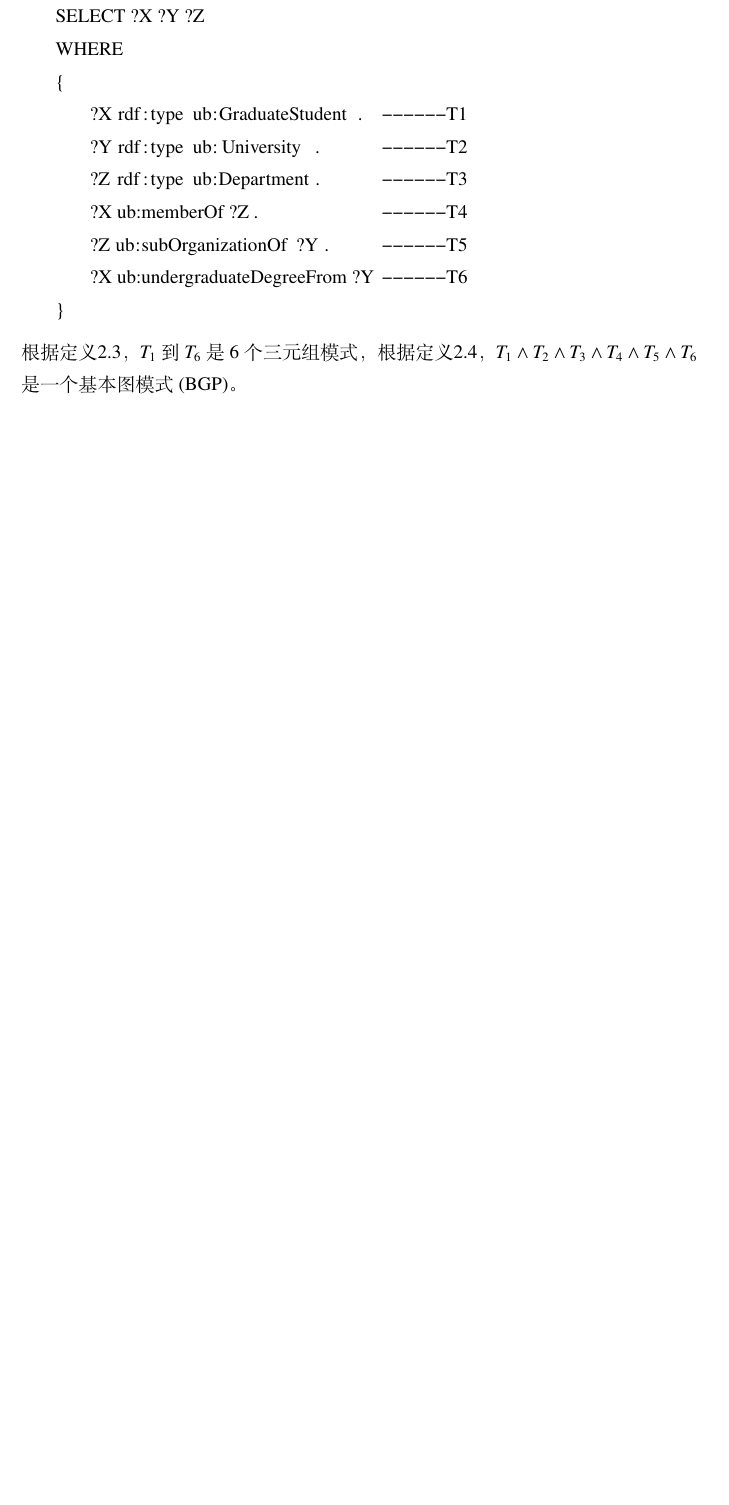
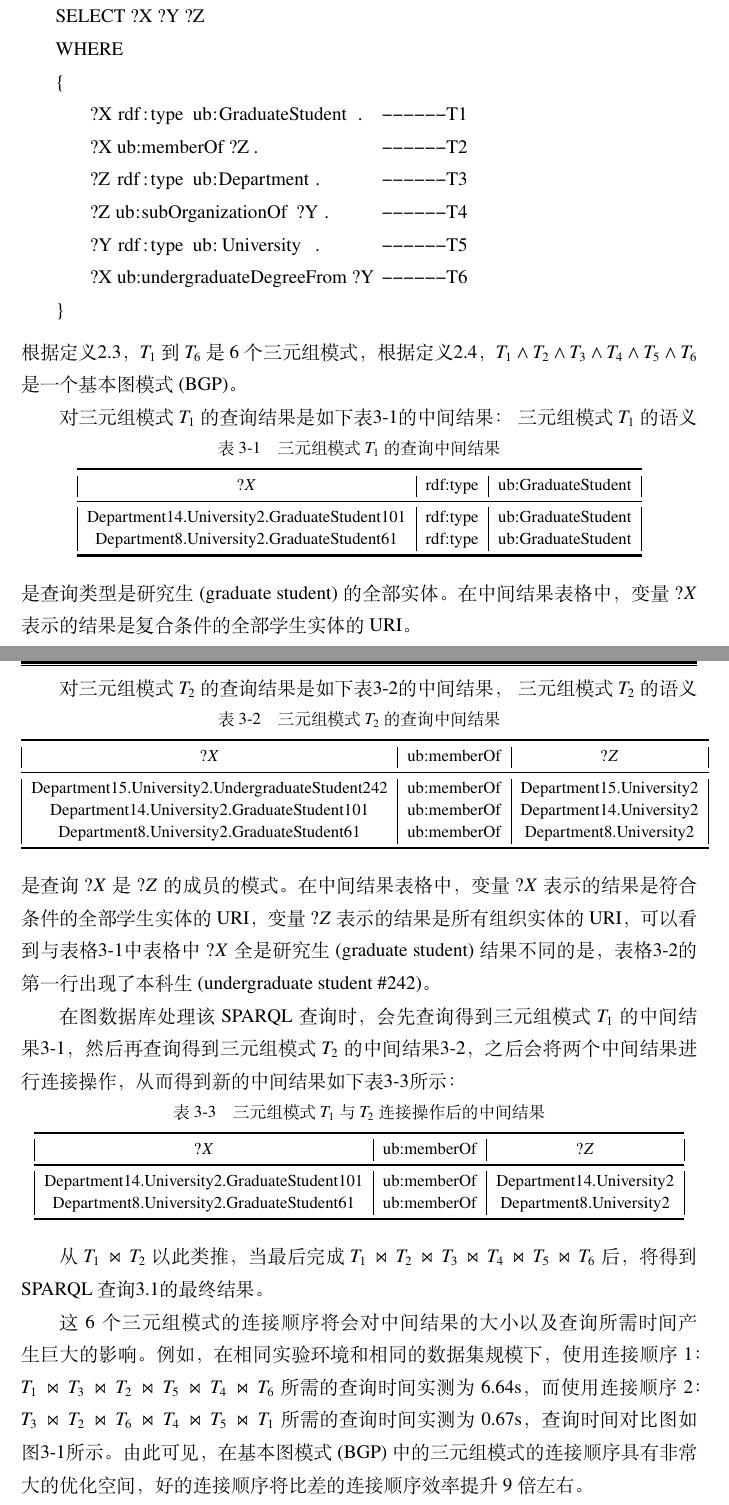
Before and after one commit to Mark-Fenng/UndergraduateThesis, a LaTeX thesis (main.tex, which reads body/introduction.tex): part of page 20 of 26 before the commit and two parts of pages 20 and 21 of 27 after it, the two joined at a grey line, cut so that both start at the same text, the shorter picture padded with empty space. Compiled offline with XeLaTeX; a missing font is replaced by an installed copy or a similar font.

Commit message:
Finished describing the BGP background

```diff
--- a/body/introduction.tex
+++ b/body/introduction.tex
@@ -264,12 +264,63 @@ SPARQL的查询多种多样，其中包括图模式匹配查询，导航式查
     WHERE
     {
         ?X rdf:type ub:GraduateStudent .  ------T1
-        ?Y rdf:type ub:University .       ------T2
+        ?X ub:memberOf ?Z .               ------T2
         ?Z rdf:type ub:Department .       ------T3
-        ?X ub:memberOf ?Z .               ------T4
-        ?Z ub:subOrganizationOf ?Y .      ------T5
+        ?Z ub:subOrganizationOf ?Y .      ------T4
+        ?Y rdf:type ub:University .       ------T5
         ?X ub:undergraduateDegreeFrom ?Y  ------T6
     }
 \end{lstlisting}
 根据定义\ref{Triple}，$T_1$到$T_6$是6个三元组模式，根据定义\ref{BGP}，$T_1\wedge T_2\wedge T_3\wedge T_4\wedge T_5\wedge T_6$是一个基本图模式(BGP)。
 
+对三元组模式$T_1$的查询结果是如下表\ref{T1}的中间结果：
+\begin{table}[htbp]
+    \caption[table1]{三元组模式$T_1$的查询中间结果}
+    \label{T1}
+    \vspace{0.5em}\centering\wuhao
+    \begin{tabular}{|c|c|c|}
+    \toprule[1.5pt]
+    $?X$ & rdf:type & ub:GraduateStudent\\
+    \midrule[1pt]
+    Department14.University2.GraduateStudent101 & rdf:type & ub:GraduateStudent\\
+    Department8.University2.GraduateStudent61 & rdf:type &ub:GraduateStudent\\
+    \bottomrule[1.5pt]
+    \end{tabular}
+\end{table}
+三元组模式$T_1$的语义是查询类型是研究生(graduate student)的全部实体。在中间结果表格中，变量$?X$表示的结果是复合条件的全部学生实体的URI。
+
+对三元组模式$T_2$的查询结果是如下表\ref{T2}的中间结果，
+\begin{table}[htbp]
+    \caption[table1]{三元组模式$T_2$的查询中间结果}
+    \label{T2}
+    \vspace{0.5em}\centering\wuhao
+    \begin{tabular}{|c|c|c|}
+    \toprule[1.5pt]
+    $?X$ & ub:memberOf & $?Z$\\
+    \midrule[1pt]
+    Department15.University2.UndergraduateStudent242 & ub:memberOf &Department15.University2\\
+    Department14.University2.GraduateStudent101 & ub:memberOf & Department14.University2\\
+    Department8.University2.GraduateStudent61 & ub:memberOf &Department8.University2\\
+    \bottomrule[1.5pt]
+    \end{tabular}
+\end{table}
+三元组模式$T_2$的语义是查询$?X$是$?Z$的成员的模式。在中间结果表格中，变量$?X$表示的结果是符合条件的全部学生实体的URI，变量$?Z$表示的结果是所有组织实体的URI，可以看到与表格\ref{T1}中表格中$?X$全是研究生(graduate student)结果不同的是，表格\ref{T2}的第一行出现了本科生(undergraduate student \#242)。
+
+在图数据库处理该SPARQL查询时，会先查询得到三元组模式$T_1$的中间结果\ref{T1}，然后再查询得到三元组模式$T_2$的中间结果\ref{T2}，之后会将两个中间结果进行连接操作，从而得到新的中间结果如下表\ref{MidResult}所示：
+\begin{table}[htbp]
+    \caption[table1]{三元组模式$T_1$与$T_2$连接操作后的中间结果}
+    \label{MidResult}
+    \vspace{0.5em}\centering\wuhao
+    \begin{tabular}{|c|c|c|}
+    \toprule[1.5pt]
+    $?X$ & ub:memberOf & $?Z$\\
+    \midrule[1pt]
+    Department14.University2.GraduateStudent101 & ub:memberOf & Department14.University2\\
+    Department8.University2.GraduateStudent61 & ub:memberOf &Department8.University2\\
+    \bottomrule[1.5pt]
+    \end{tabular}
+\end{table}
+
+从$T_1 \Join T_2 $以此类推，当最后完成$T_1 \Join T_2 \Join T_3 \Join T_4 \Join T_5 \Join T_6$后，将得到SPARQL查询\ref{sparql1}的最终结果。
+
+这6个三元组模式的连接顺序将会对中间结果的大小以及查询所需时间产生巨大的影响。例如，在相同实验环境和相同的数据集规模下，使用连接顺序1：$T_1 \Join T_3 \Join T_2 \Join T_5 \Join T_4 \Join T_6$所需的查询时间实测为6.64s，而使用连接顺序2：$T_3 \Join T_2 \Join T_6 \Join T_4 \Join T_5 \Join T_1$所需的查询时间实测为0.67s，查询时间对比图如图\ref{SequenceTime}所示。由此可见，在基本图模式(BGP)中的三元组模式的连接顺序具有非常大的优化空间，好的连接顺序将比差的连接顺序效率提升9倍左右。
```
Also changed, not shown: figures/SequenceTime.png (added), body/introduction.tex (10 more changed lines).
